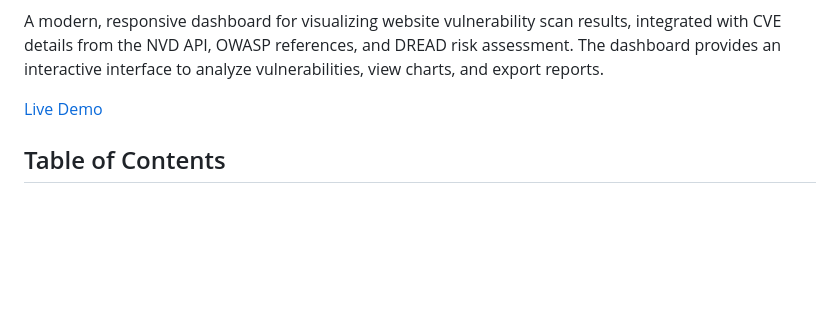
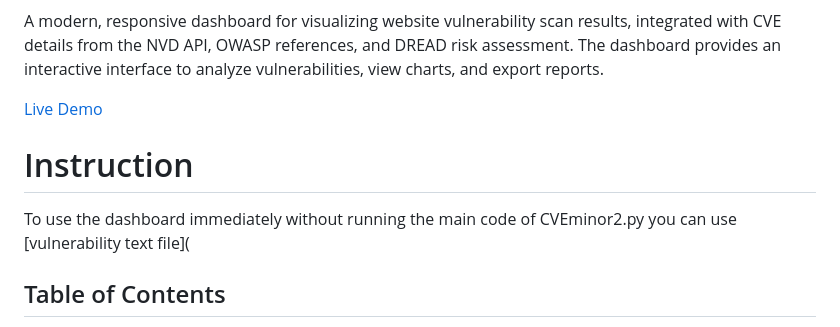
Before and after one commit to PriyanshuDubey2115/CVEAnalyticDashboard, a Markdown page: README.md, the part around the change. Rendered like a GitHub page; blank space fills up the shorter version.

```diff
--- a/README.md
+++ b/README.md
@@ -5,6 +5,8 @@
 A modern, responsive dashboard for visualizing website vulnerability scan results, integrated with CVE details from the NVD API, OWASP references, and DREAD risk assessment. The dashboard provides an interactive interface to analyze vulnerabilities, view charts, and export reports.
 
 [Live Demo](https://vedanshpundir.github.io/CVEAnalyticDashboard/)
+# Instruction
+To use the dashboard immediately without running the main code of CVEminor2.py you can use [vulnerability text file](
 
 ## Table of Contents
 - [Overview](#overview)
```
